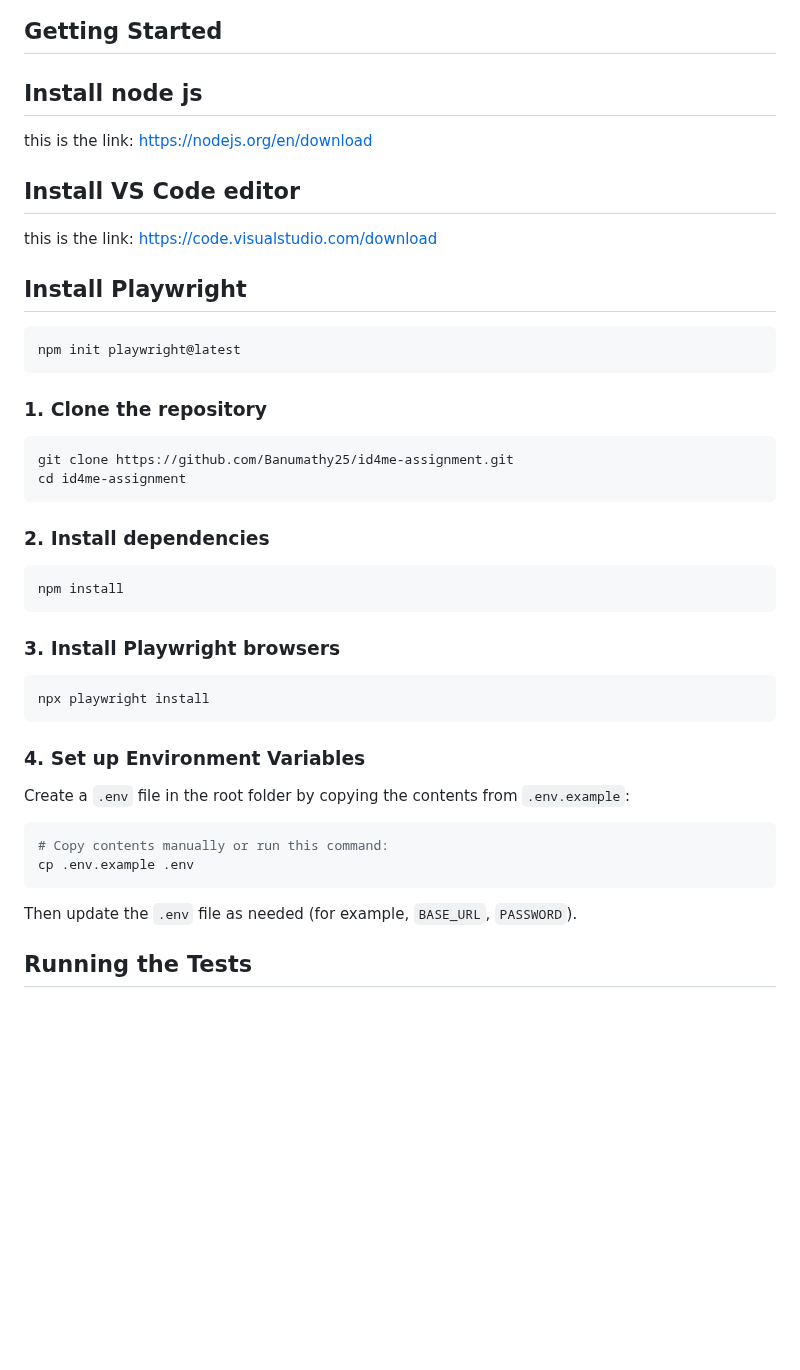
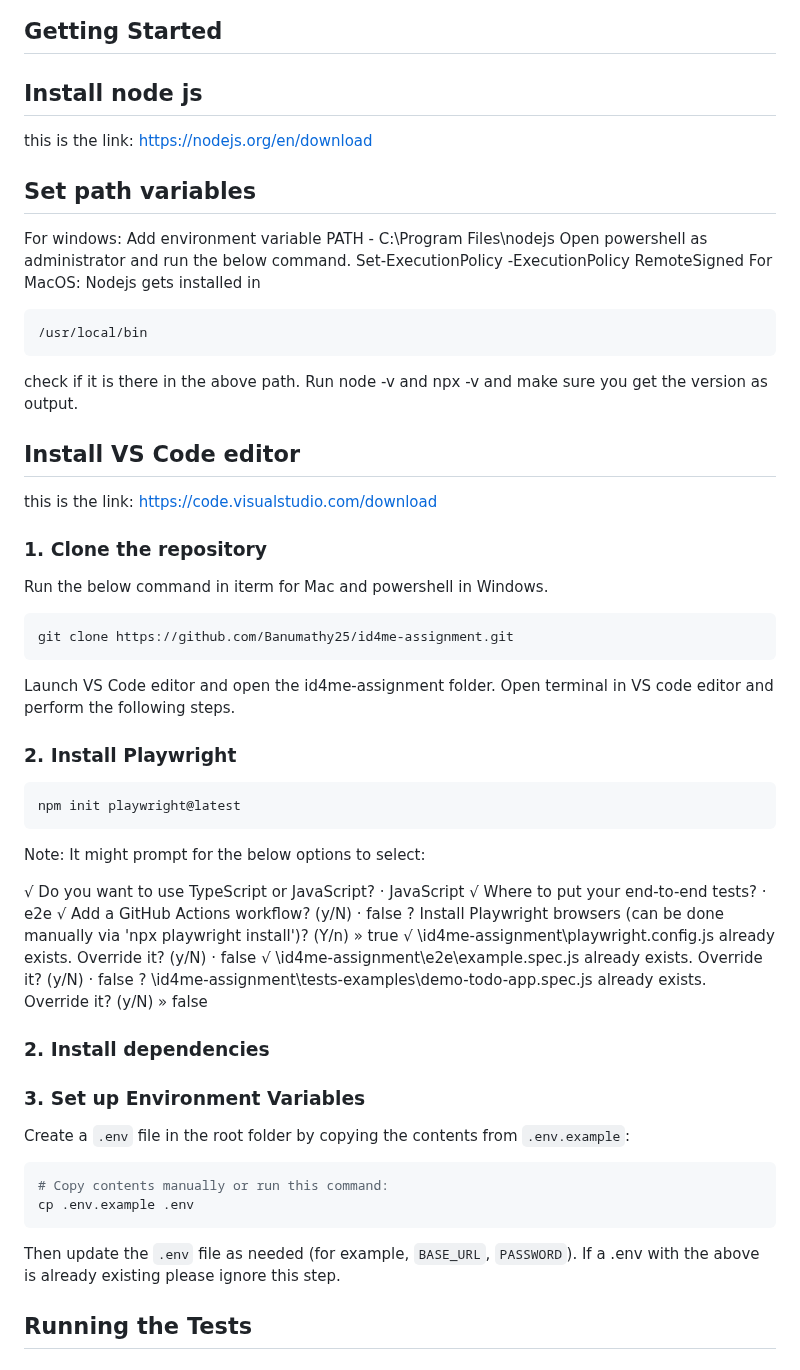
Before and after one commit to Banumathy25/id4me-assignment, a Markdown page: README.md, the part around the change. GitHub-like rendering; blank space fills up the shorter version.

````diff
--- a/README.md
+++ b/README.md
@@ -37,33 +37,44 @@ It covers both positive and negative test cases, dynamic field behavior, and res
 ## Install node js
 this is the link: https://nodejs.org/en/download
 
+## Set path variables
+For windows: Add environment variable PATH - C:\Program Files\nodejs
+Open powershell as administrator and run the below command.
+  Set-ExecutionPolicy -ExecutionPolicy RemoteSigned
+For MacOS: Nodejs gets installed in
+```
+/usr/local/bin
+```
+ check if it is there in the above path. Run node -v and npx -v and make sure you get the version as output.
+
 ## Install VS Code editor
 this is the link: https://code.visualstudio.com/download
 
-## Install Playwright
+### 1. Clone the repository
+Run the below command in iterm for Mac and powershell in Windows.
+```bash
+git clone https://github.com/Banumathy25/id4me-assignment.git
+```
+Launch VS Code editor and open the id4me-assignment folder.
+Open terminal in VS code editor and perform the following steps.
+
+### 2. Install Playwright
 ```bash
 npm init playwright@latest
 ```
-### 1. Clone the repository
+Note: It might prompt for the below options to select:
 
-```bash
-git clone https://github.com/Banumathy25/id4me-assignment.git
-cd id4me-assignment
-```
+√ Do you want to use TypeScript or JavaScript? · JavaScript
+√ Where to put your end-to-end tests? · e2e
+√ Add a GitHub Actions workflow? (y/N) · false
+? Install Playwright browsers (can be done manually via 'npx playwright install')? (Y/n) » true
+√ <path in your laptop>\id4me-assignment\playwright.config.js already exists. Override it? (y/N) · false
+√ <path in your laptop>\id4me-assignment\e2e\example.spec.js already exists. Override it? (y/N) · false
+? <path in your laptop>\id4me-assignment\tests-examples\demo-todo-app.spec.js already exists. Override it? (y/N) » false
 
 ### 2. Install dependencies
 
-```bash
-npm install
-```
-
-### 3. Install Playwright browsers
-
-```bash
-npx playwright install
-```
-
-### 4. Set up Environment Variables
+### 3. Set up Environment Variables
 
 Create a `.env` file in the root folder by copying the contents from `.env.example`:
 
@@ -73,6 +84,7 @@ cp .env.example .env
 ```
 
 Then update the `.env` file as needed (for example, `BASE_URL`, `PASSWORD`).
+If a .env with the above is already existing please ignore this step.
 
 ## Running the Tests
 
````
